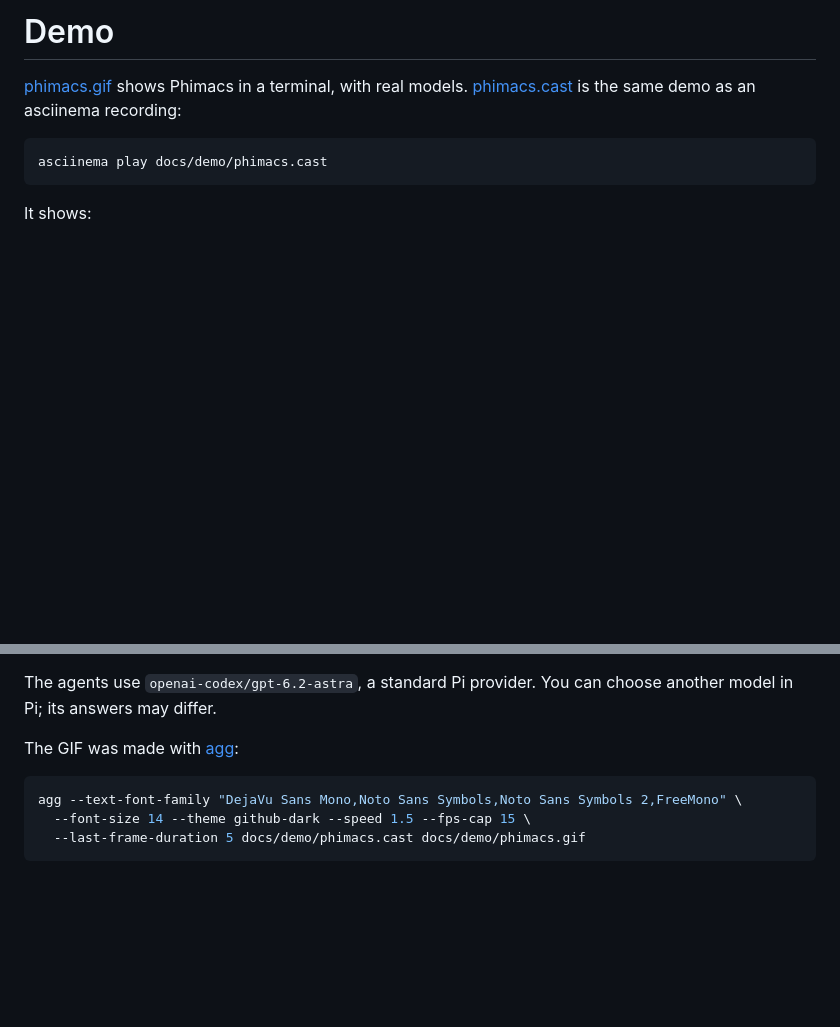
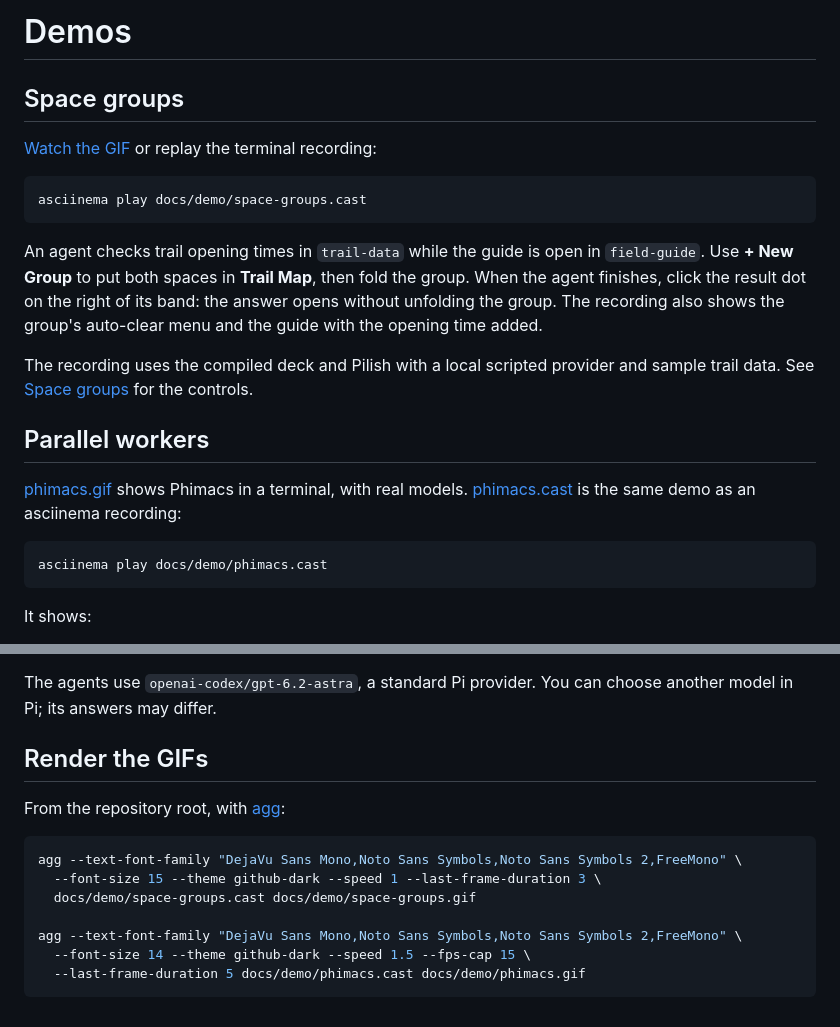
Before and after one commit to offline-ant/phimacs, a Markdown page: docs/demo/README.md, 2 parts joined by grey strips. Rendered like a GitHub page; blank space fills up the shorter version.

Commit message:
docs: space groups demo leads the README

````diff
--- a/docs/demo/README.md
+++ b/docs/demo/README.md
@@ -1,4 +1,24 @@
-# Demo
+# Demos
+
+## Space groups
+
+[Watch the GIF](space-groups.gif) or replay the terminal recording:
+
+```sh
+asciinema play docs/demo/space-groups.cast
+```
+
+An agent checks trail opening times in `trail-data` while the guide is open in
+`field-guide`. Use **+ New Group** to put both spaces in **Trail Map**, then
+fold the group. When the agent finishes, click the result dot on the right of
+its band: the answer opens without unfolding the group. The recording also
+shows the group's auto-clear menu and the guide with the opening time added.
+
+The recording uses the compiled deck and Pilish with a local scripted provider
+and sample trail data. See [Space groups](../../emacs/pi-deck/README.md#space-groups)
+for the controls.
+
+## Parallel workers
 
 [phimacs.gif](phimacs.gif) shows Phimacs in a terminal, with real models.
 [phimacs.cast](phimacs.cast) is the same demo as an asciinema recording:
@@ -19,9 +39,15 @@ It shows:
 The agents use `openai-codex/gpt-6.2-astra`, a standard Pi provider. You can
 choose another model in Pi; its answers may differ.
 
-The GIF was made with [agg](https://github.com/asciinema/agg):
+## Render the GIFs
+
+From the repository root, with [agg](https://github.com/asciinema/agg):
 
 ```sh
+agg --text-font-family "DejaVu Sans Mono,Noto Sans Symbols,Noto Sans Symbols 2,FreeMono" \
+  --font-size 15 --theme github-dark --speed 1 --last-frame-duration 3 \
+  docs/demo/space-groups.cast docs/demo/space-groups.gif
+
 agg --text-font-family "DejaVu Sans Mono,Noto Sans Symbols,Noto Sans Symbols 2,FreeMono" \
   --font-size 14 --theme github-dark --speed 1.5 --fps-cap 15 \
   --last-frame-duration 5 docs/demo/phimacs.cast docs/demo/phimacs.gif
````
Also changed, not shown: README.md (+3 -1 lines), docs/demo/space-groups.gif (added), 1 other file.
